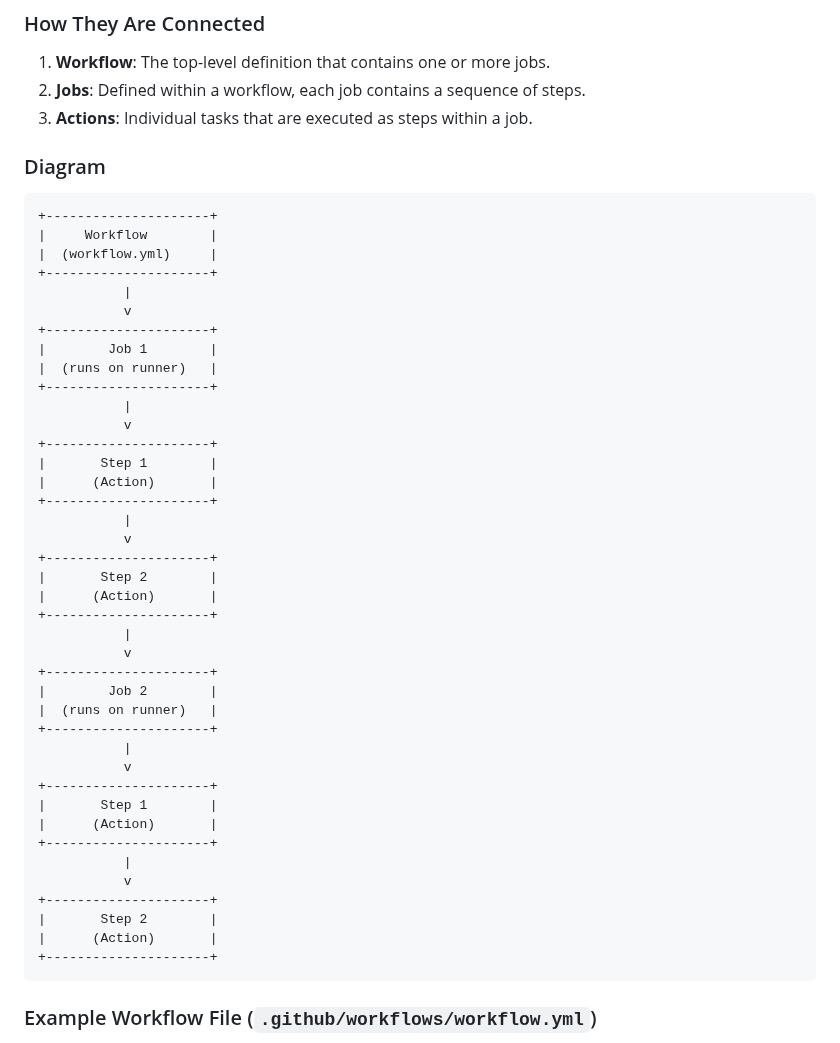
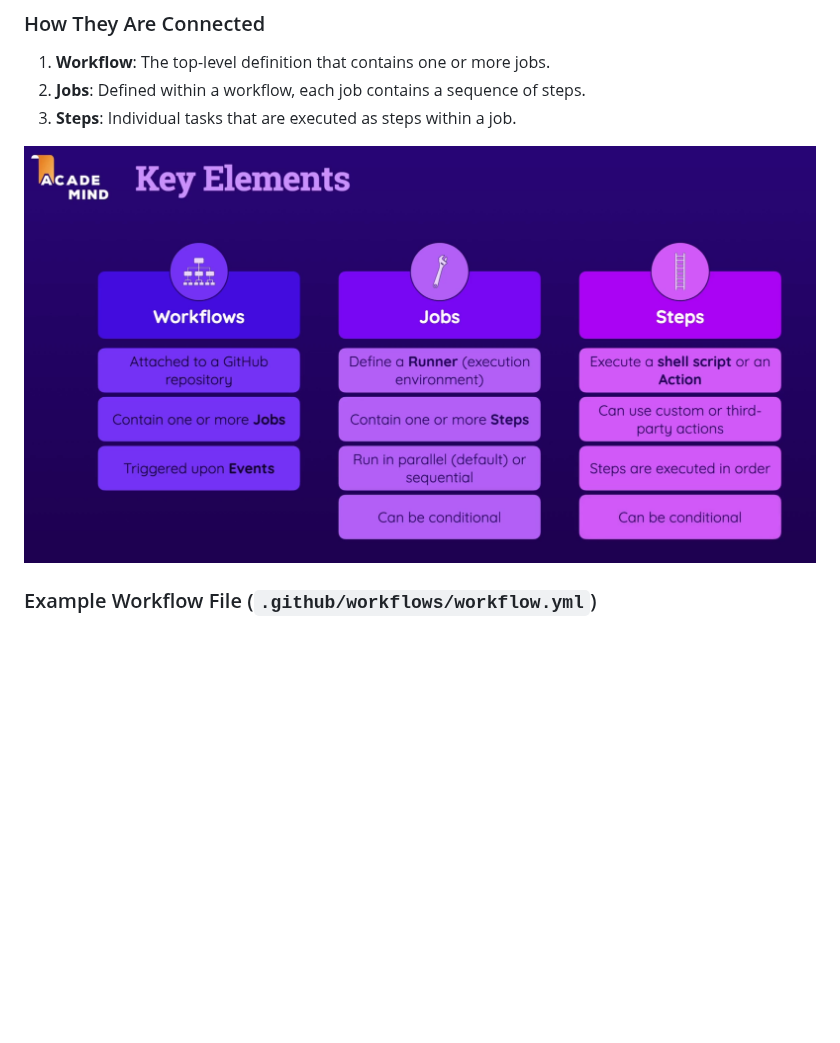
Before and after one commit to venkatamamidibathula/github-demo, a Markdown page: README.md, the part around the change. Rendered like a GitHub page; pictures changed too: githubactions.png (added); blank space fills up the shorter version.

````diff
--- a/README.md
+++ b/README.md
@@ -13,52 +13,9 @@
 
 1. **Workflow**: The top-level definition that contains one or more jobs.
 2. **Jobs**: Defined within a workflow, each job contains a sequence of steps.
-3. **Actions**: Individual tasks that are executed as steps within a job.
+3. **Steps**: Individual tasks that are executed as steps within a job.
 
-### Diagram
-
-```plaintext
-+---------------------+
-|     Workflow        |
-|  (workflow.yml)     |
-+---------------------+
-           |
-           v
-+---------------------+
-|        Job 1        |
-|  (runs on runner)   |
-+---------------------+
-           |
-           v
-+---------------------+
-|       Step 1        |
-|      (Action)       |
-+---------------------+
-           |
-           v
-+---------------------+
-|       Step 2        |
-|      (Action)       |
-+---------------------+
-           |
-           v
-+---------------------+
-|        Job 2        |
-|  (runs on runner)   |
-+---------------------+
-           |
-           v
-+---------------------+
-|       Step 1        |
-|      (Action)       |
-+---------------------+
-           |
-           v
-+---------------------+
-|       Step 2        |
-|      (Action)       |
-+---------------------+
-```
+![Alt text](githubactions.png)
 
 ### Example Workflow File (`.github/workflows/workflow.yml`)
 
````
